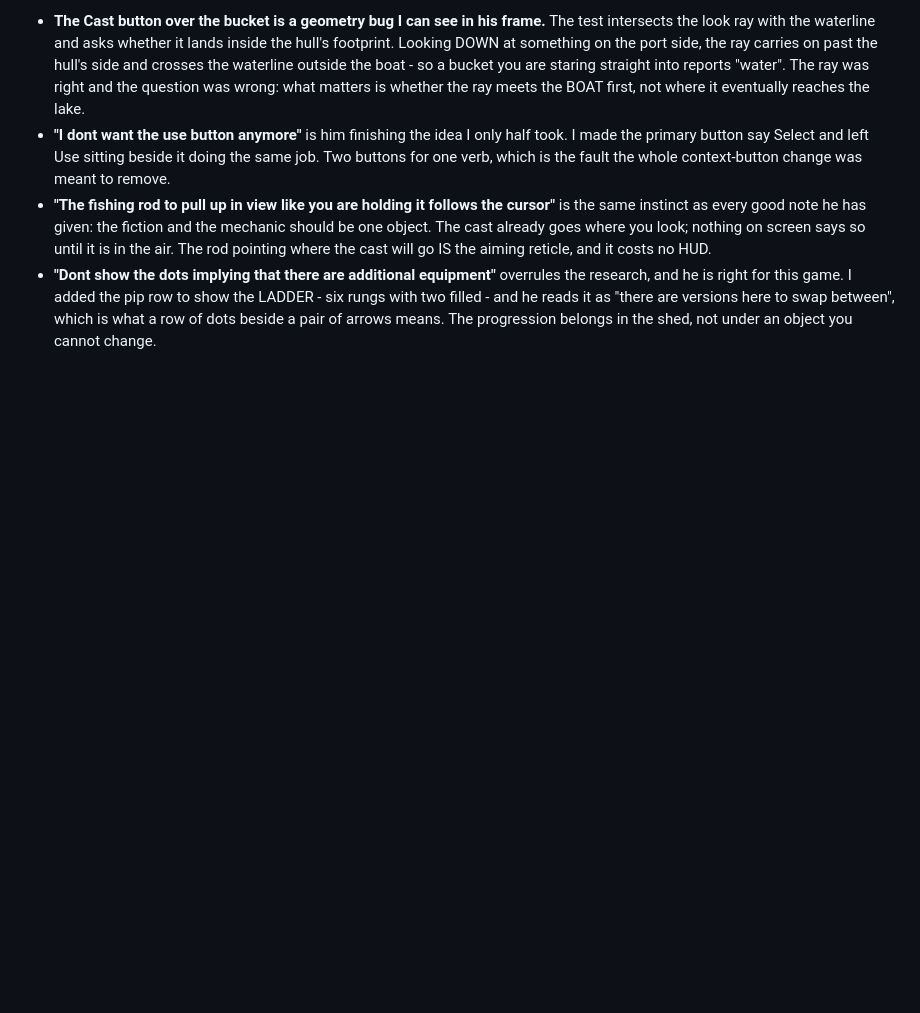
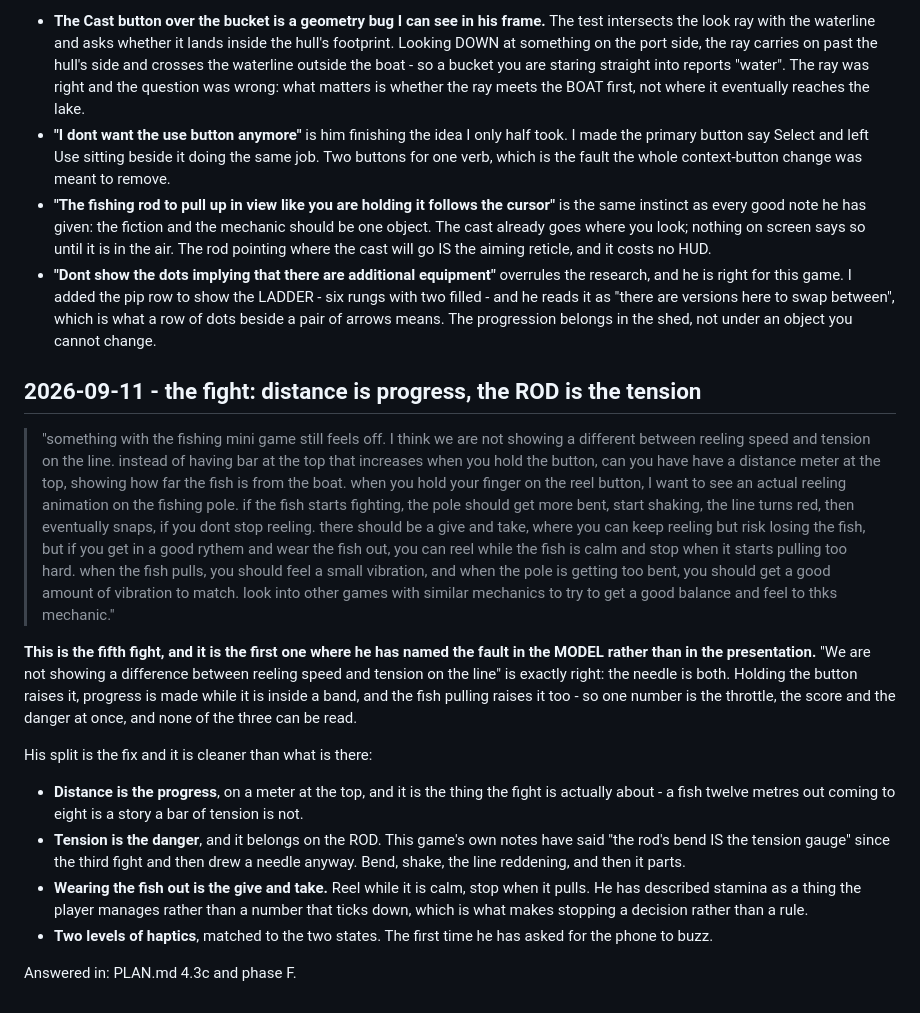
Before and after one commit to gideon6222/gamedev-notes, a Markdown page: playtests/stillwater.md, the part around the change. GitHub-like rendering; blank space fills up the shorter version.

Commit message:
Playtest stillwater 2026-09-11: distance is progress, the rod is the tension
Co-Authored-By: Claude <noreply@anthropic.com>

```diff
--- a/playtests/stillwater.md
+++ b/playtests/stillwater.md
@@ -336,3 +336,39 @@ actually puts the geometry.
   with two filled - and he reads it as "there are versions here to swap between", which is
   what a row of dots beside a pair of arrows means. The progression belongs in the shed, not
   under an object you cannot change.
+
+## 2026-09-11 - the fight: distance is progress, the ROD is the tension
+
+> "something with the fishing mini game still feels off. I think we are not showing a
+> different between reeling speed and tension on the line. instead of having bar at the top
+> that increases when you hold the button, can you have have a distance meter at the top,
+> showing how far the fish is from the boat. when you hold your finger on the reel button, I
+> want to see an actual reeling animation on the fishing pole. if the fish starts fighting, the
+> pole should get more bent, start shaking, the line turns red, then eventually snaps, if you
+> dont stop reeling. there should be a give and take, where you can keep reeling but risk
+> losing the fish, but if you get in a good rythem and wear the fish out, you can reel while
+> the fish is calm and stop when it starts pulling too hard. when the fish pulls, you should
+> feel a small vibration, and when the pole is getting too bent, you should get a good amount
+> of vibration to match. look into other games with similar mechanics to try to get a good
+> balance and feel to thks mechanic."
+
+**This is the fifth fight, and it is the first one where he has named the fault in the MODEL
+rather than in the presentation.** "We are not showing a difference between reeling speed and
+tension on the line" is exactly right: the needle is both. Holding the button raises it,
+progress is made while it is inside a band, and the fish pulling raises it too - so one
+number is the throttle, the score and the danger at once, and none of the three can be read.
+
+His split is the fix and it is cleaner than what is there:
+
+- **Distance is the progress**, on a meter at the top, and it is the thing the fight is
+  actually about - a fish twelve metres out coming to eight is a story a bar of tension is not.
+- **Tension is the danger**, and it belongs on the ROD. This game's own notes have said "the
+  rod's bend IS the tension gauge" since the third fight and then drew a needle anyway. Bend,
+  shake, the line reddening, and then it parts.
+- **Wearing the fish out is the give and take.** Reel while it is calm, stop when it pulls. He
+  has described stamina as a thing the player manages rather than a number that ticks down,
+  which is what makes stopping a decision rather than a rule.
+- **Two levels of haptics**, matched to the two states. The first time he has asked for the
+  phone to buzz.
+
+Answered in: PLAN.md 4.3c and phase F.
```
